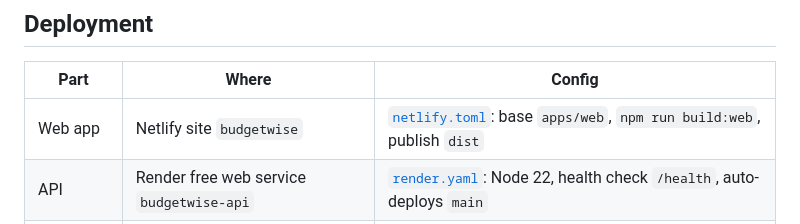
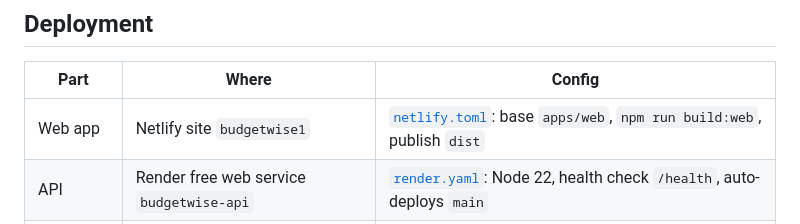
Before and after one commit to Isaacpyo/BudgetWise, a Markdown page: README.md, the part around the change. GitHub-like rendering.

Commit message:
docs(readme): name the real Netlify site, budgetwise1
The site serving budgetwise.temitopeagbola.com is budgetwise1, not
budgetwise.

Co-Authored-By: Claude Opus 5.5 <noreply@anthropic.com>
Claude-Session: https://claude.ai/code/session_01HqQsjg3EpdgQYHcSsGCaiC

```diff
--- a/README.md
+++ b/README.md
@@ -274,7 +274,7 @@ npm run e2e:ci           # Playwright e2e; starts the emulators, API and a stati
 
 | Part        | Where                                    | Config                                                                                     |
 | ----------- | ---------------------------------------- | ------------------------------------------------------------------------------------------ |
-| Web app     | Netlify site `budgetwise`                | [`netlify.toml`](netlify.toml): base `apps/web`, `npm run build:web`, publish `dist`       |
+| Web app     | Netlify site `budgetwise1`               | [`netlify.toml`](netlify.toml): base `apps/web`, `npm run build:web`, publish `dist`       |
 | API         | Render free web service `budgetwise-api` | [`render.yaml`](render.yaml): Node 22, health check `/health`, auto-deploys `main`         |
 | Mobile      | EAS Update, channel `production`         | [`.github/workflows/eas-update.yml`](.github/workflows/eas-update.yml) on pushes to `main` |
 | Auth + data | Firebase project                         | [`firestore.rules`](firestore.rules)                                                       |
```
